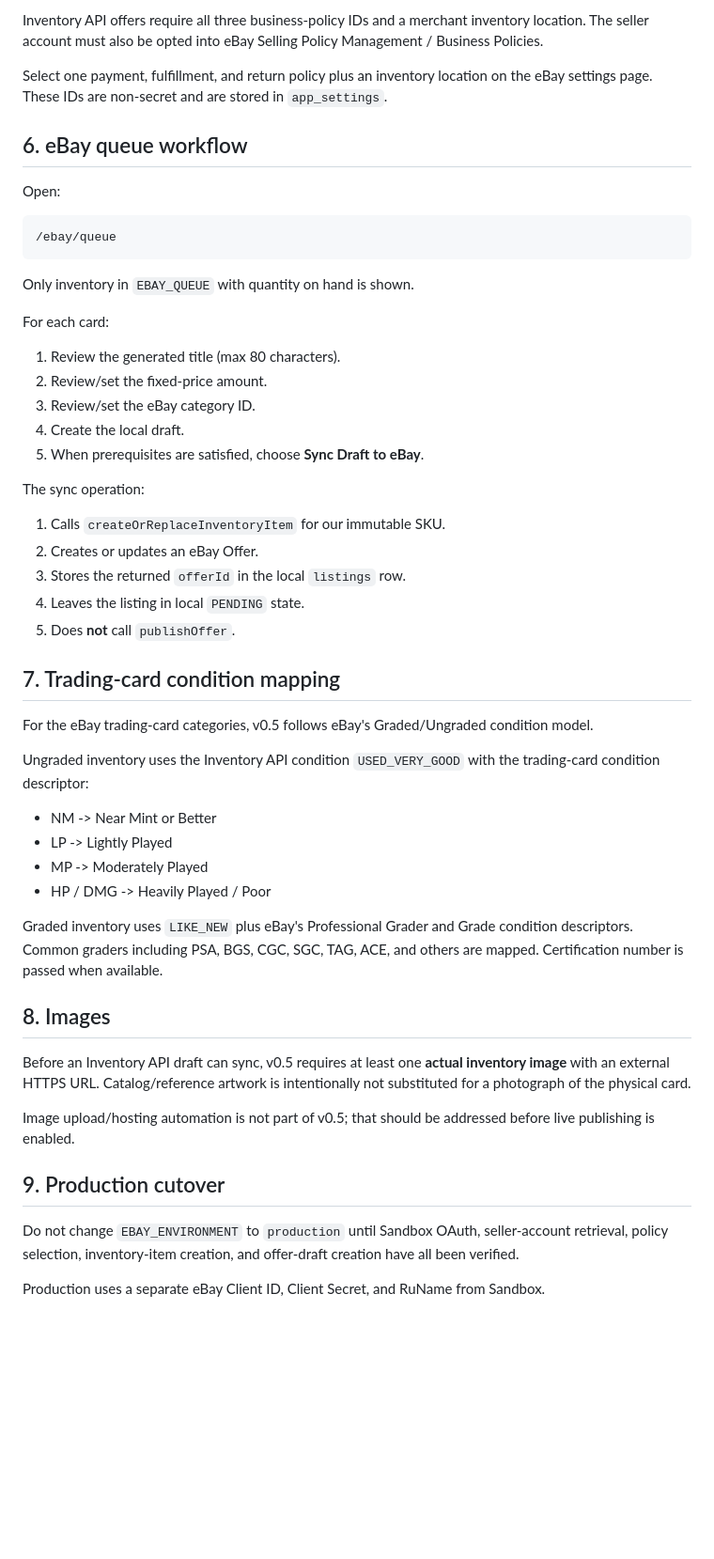
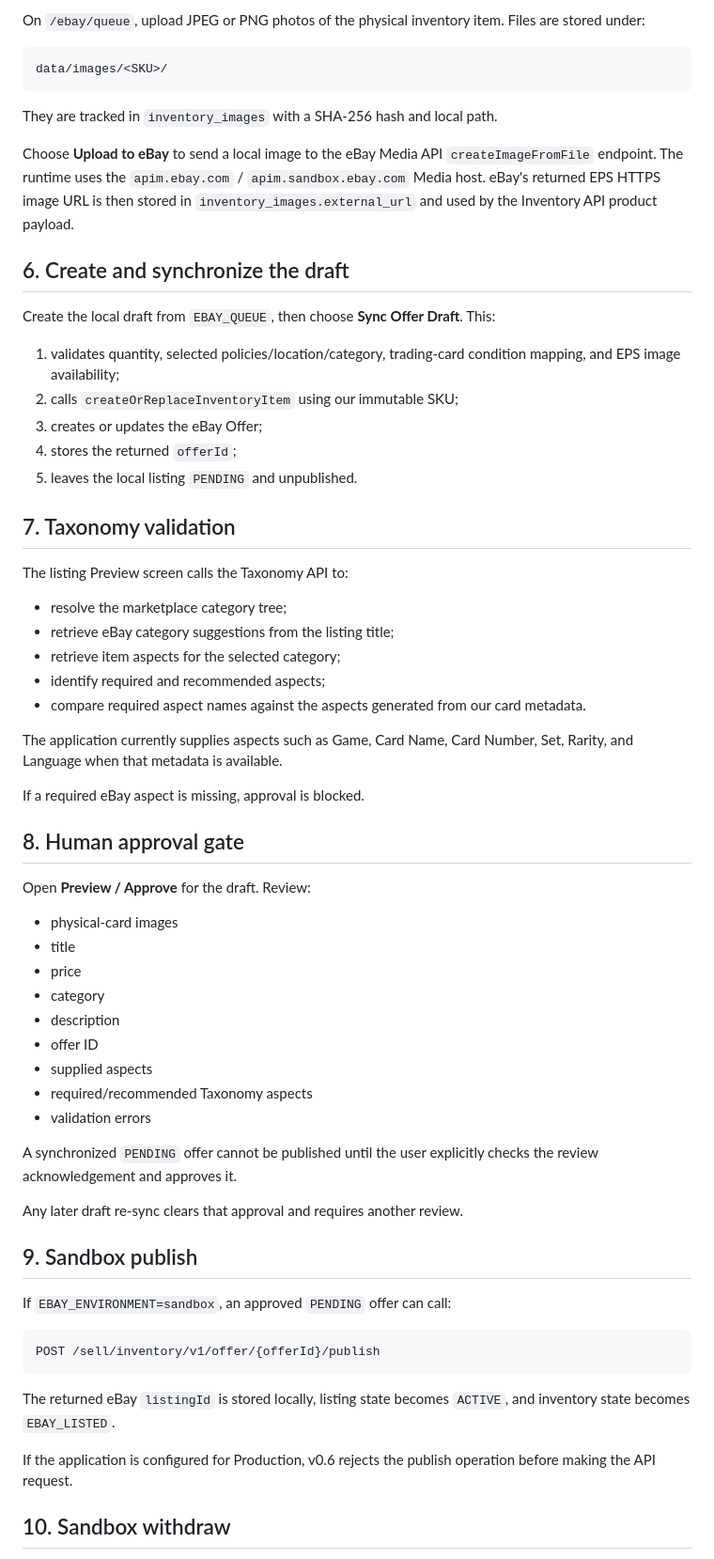
Before and after one commit to grans2631/PokemonSearch, a Markdown page: resale-manager/docs/ebay.md, the part around one of its changes. Shown at 94% size. GitHub-like rendering; blank space fills up the shorter version.

Commit message:
Document v0.6 eBay Sandbox workflow

````diff
--- a/resale-manager/docs/ebay.md
+++ b/resale-manager/docs/ebay.md
@@ -85,55 +56,67 @@ After connection, the eBay page retrieves:
 
-Inventory API offers require all three business-policy IDs and a merchant inventory location. The seller account must also be opted into eBay Selling Policy Management / Business Policies.
-
-Select one payment, fulfillment, and return policy plus an inventory location on the eBay settings page. These IDs are non-secret and are stored in `app_settings`.
-
-## 6. eBay queue workflow
-
-Open:
+On `/ebay/queue`, upload JPEG or PNG photos of the physical inventory item. Files are stored under:
 
 ```text
-/ebay/queue
+data/images/<SKU>/
 ```
 
-Only inventory in `EBAY_QUEUE` with quantity on hand is shown.
+They are tracked in `inventory_images` with a SHA-256 hash and local path.
 
-For each card:
+Choose **Upload to eBay** to send a local image to the eBay Media API `createImageFromFile` endpoint. The runtime uses the `apim.ebay.com` / `apim.sandbox.ebay.com` Media host. eBay's returned EPS HTTPS image URL is then stored in `inventory_images.external_url` and used by the Inventory API product payload.
 
-1. Review the generated title (max 80 characters).
-2. Review/set the fixed-price amount.
-3. Review/set the eBay category ID.
-4. Create the local draft.
-5. When prerequisites are satisfied, choose **Sync Draft to eBay**.
+## 6. Create and synchronize the draft
 
-The sync operation:
+Create the local draft from `EBAY_QUEUE`, then choose **Sync Offer Draft**. This:
 
-1. Calls `createOrReplaceInventoryItem` for our immutable SKU.
-2. Creates or updates an eBay Offer.
-3. Stores the returned `offerId` in the local `listings` row.
-4. Leaves the listing in local `PENDING` state.
-5. Does **not** call `publishOffer`.
+1. validates quantity, selected policies/location/category, trading-card condition mapping, and EPS image availability;
+2. calls `createOrReplaceInventoryItem` using our immutable SKU;
+3. creates or updates the eBay Offer;
+4. stores the returned `offerId`;
+5. leaves the local listing `PENDING` and unpublished.
 
-## 7. Trading-card condition mapping
+## 7. Taxonomy validation
 
-For the eBay trading-card categories, v0.5 follows eBay's Graded/Ungraded condition model.
+The listing Preview screen calls the Taxonomy API to:
 
-Ungraded inventory uses the Inventory API condition `USED_VERY_GOOD` with the trading-card condition descriptor:
+- resolve the marketplace category tree;
+- retrieve eBay category suggestions from the listing title;
+- retrieve item aspects for the selected category;
+- identify required and recommended aspects;
+- compare required aspect names against the aspects generated from our card metadata.
 
-- NM -> Near Mint or Better
-- LP -> Lightly Played
-- MP -> Moderately Played
-- HP / DMG -> Heavily Played / Poor
+The application currently supplies aspects such as Game, Card Name, Card Number, Set, Rarity, and Language when that metadata is available.
 
-Graded inventory uses `LIKE_NEW` plus eBay's Professional Grader and Grade condition descriptors. Common graders including PSA, BGS, CGC, SGC, TAG, ACE, and others are mapped. Certification number is passed when available.
+If a required eBay aspect is missing, approval is blocked.
 
-## 8. Images
+## 8. Human approval gate
 
-Before an Inventory API draft can sync, v0.5 requires at least one **actual inventory image** with an external HTTPS URL. Catalog/reference artwork is intentionally not substituted for a photograph of the physical card.
+Open **Preview / Approve** for the draft. Review:
 
-Image upload/hosting automation is not part of v0.5; that should be addressed before live publishing is enabled.
+- physical-card images
+- title
+- price
+- category
+- description
+- offer ID
+- supplied aspects
+- required/recommended Taxonomy aspects
+- validation errors
 
-## 9. Production cutover
+A synchronized `PENDING` offer cannot be published until the user explicitly checks the review acknowledgement and approves it.
 
-Do not change `EBAY_ENVIRONMENT` to `production` until Sandbox OAuth, seller-account retrieval, policy selection, inventory-item creation, and offer-draft creation have all been verified.
+Any later draft re-sync clears that approval and requires another review.
 
-Production uses a separate eBay Client ID, Client Secret, and RuName from Sandbox.
+## 9. Sandbox publish
+
+If `EBAY_ENVIRONMENT=sandbox`, an approved `PENDING` offer can call:
+
+```text
+POST /sell/inventory/v1/offer/{offerId}/publish
+```
+
+The returned eBay `listingId` is stored locally, listing state becomes `ACTIVE`, and inventory state becomes `EBAY_LISTED`.
+
+If the application is configured for Production, v0.6 rejects the publish operation before making the API request.
+
+## 10. Sandbox withdraw
+
````
Also changed, not shown: other parts of resale-manager/docs/ebay.md (+64 -55 lines).
